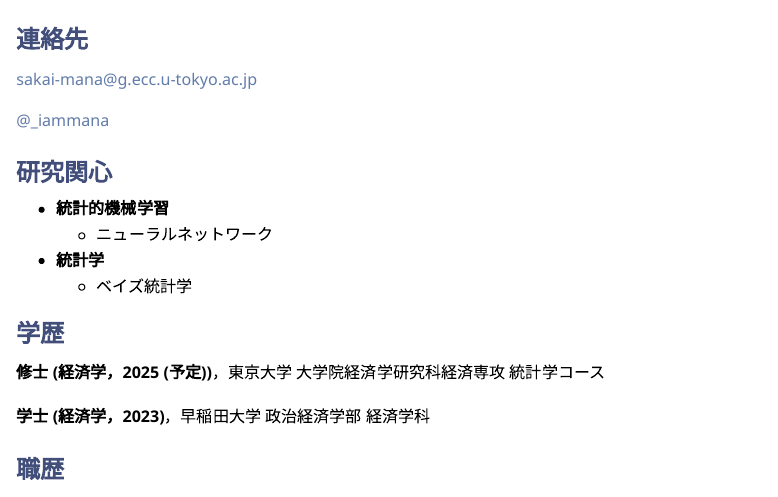
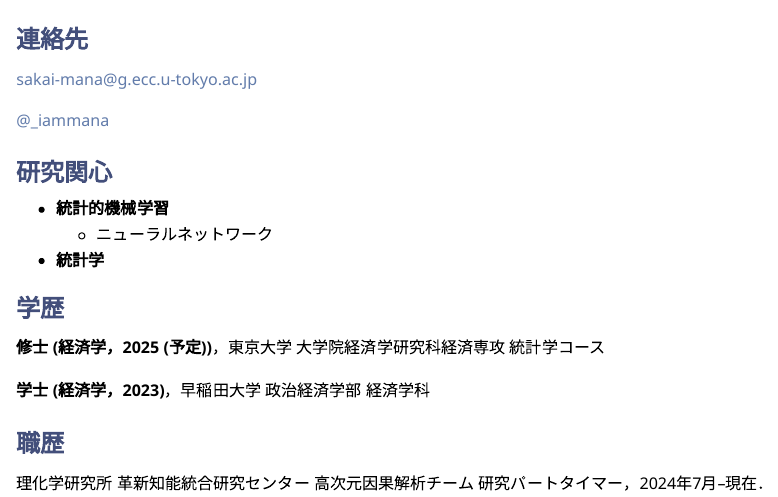
Before and after one commit to manasakai/manasakai.github.io, a Quarto document (pages/home_jp.qmd): the page in a window 1100 px wide, from 140 px down. Rendered offline with R 4.5, knitr and Pandoc in place of Quarto, with nearby package versions.

Commit message:
Updated profile

```diff
--- a/pages/home_jp.qmd
+++ b/pages/home_jp.qmd
@@ -20,7 +22,6 @@
 - **統計的機械学習**
     - ニューラルネットワーク
 - **統計学**
-    - ベイズ統計学
 
 
 ### 学歴
```
Also changed, not shown: docs/search.json, pages/home_jp.qmd (6 more changed lines), 1 other file.
